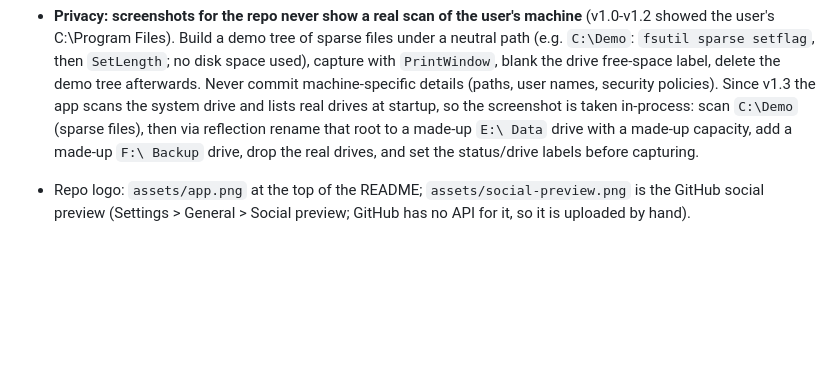
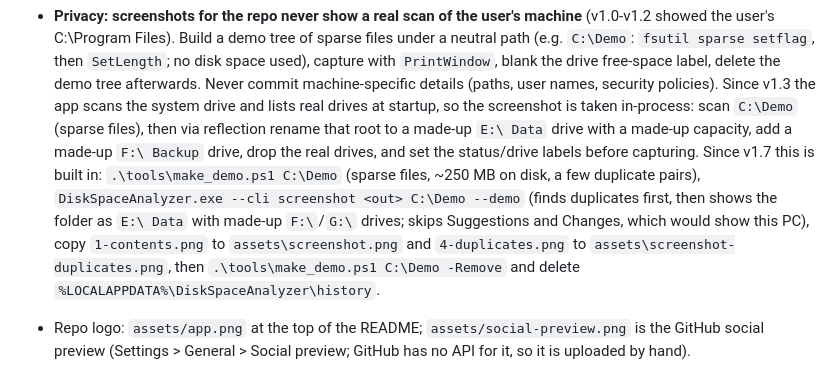
Before and after one commit to sphrd/SpacePie, a Markdown page: APP_NOTES.md, the part around the change. Drawn GitHub-style; blank space fills up the shorter version.

```diff
--- a/APP_NOTES.md
+++ b/APP_NOTES.md
@@ -220,6 +220,11 @@ patterns (Part 3) are applied through the WinForms mapping below.
   Since v1.3 the app scans the system drive and lists real drives at startup, so the screenshot is taken in-process:
   scan `C:\Demo` (sparse files), then via reflection rename that root to a made-up `E:\ Data` drive with a made-up
   capacity, add a made-up `F:\ Backup` drive, drop the real drives, and set the status/drive labels before capturing.
+  Since v1.7 this is built in: `.\tools\make_demo.ps1 C:\Demo` (sparse files, ~250 MB on disk, a few duplicate pairs),
+  `DiskSpaceAnalyzer.exe --cli screenshot <out> C:\Demo --demo` (finds duplicates first, then shows the folder as
+  `E:\ Data` with made-up `F:\`/`G:\` drives; skips Suggestions and Changes, which would show this PC), copy
+  `1-contents.png` to `assets\screenshot.png` and `4-duplicates.png` to `assets\screenshot-duplicates.png`, then
+  `.\tools\make_demo.ps1 C:\Demo -Remove` and delete `%LOCALAPPDATA%\DiskSpaceAnalyzer\history`.
 - Repo logo: `assets/app.png` at the top of the README; `assets/social-preview.png` is the GitHub social preview
   (Settings > General > Social preview; GitHub has no API for it, so it is uploaded by hand).
 
```
Also changed, not shown: README.md (+2 -0 lines), assets/screenshot-duplicates.png (added), assets/screenshot.png, 4 other files.
